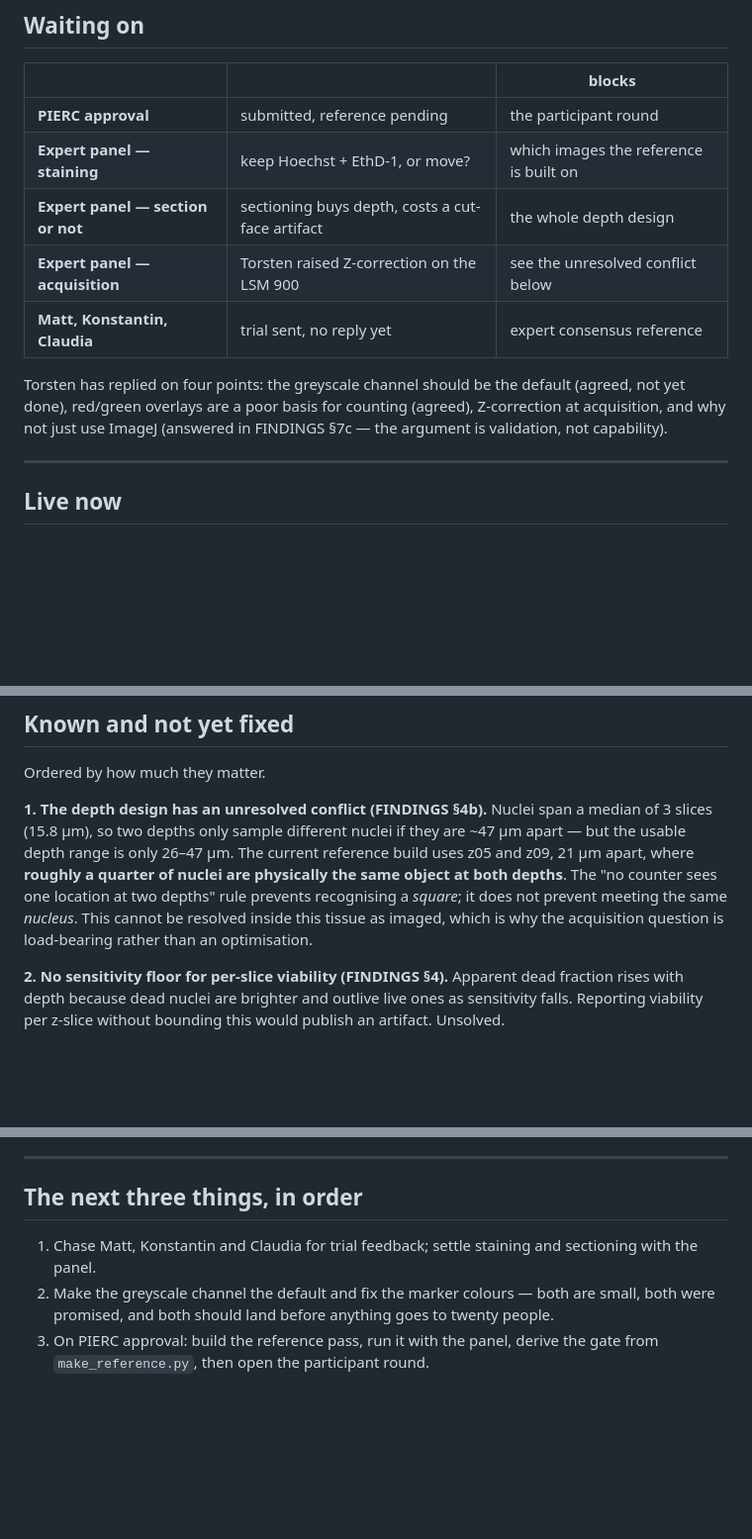
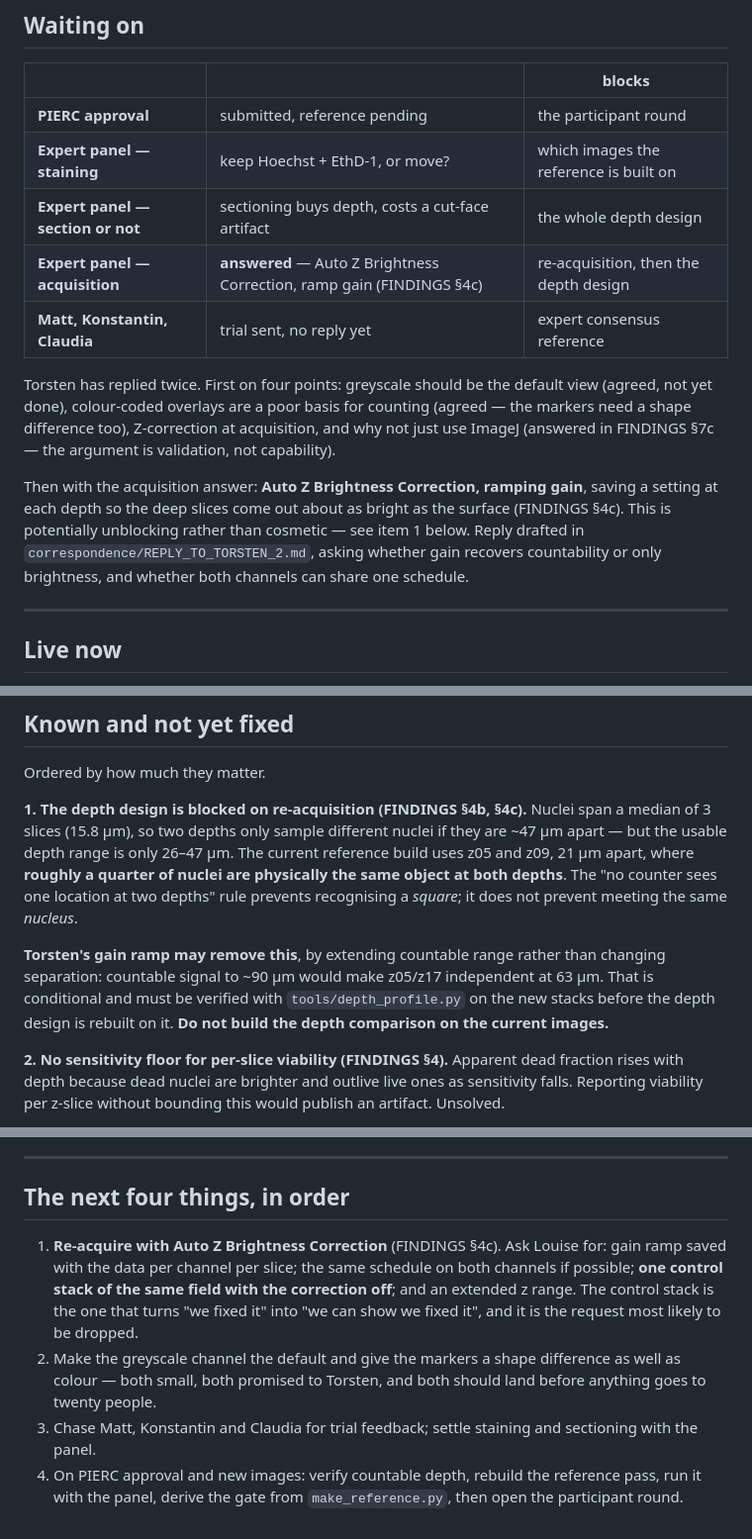
Before and after one commit to doehring-gh/sclera-count, a Markdown page: STATUS.md, 3 parts joined by grey strips. Shown at 99% size. Rendered like a GitHub page; blank space fills up the shorter version.

```diff
--- a/STATUS.md
+++ b/STATUS.md
@@ -24,13 +24,21 @@ tissue.** Everything downstream of those is written and tested.
 | **PIERC approval** | submitted, reference pending | the participant round |
 | **Expert panel — staining** | keep Hoechst + EthD-1, or move? | which images the reference is built on |
 | **Expert panel — section or not** | sectioning buys depth, costs a cut-face artifact | the whole depth design |
-| **Expert panel — acquisition** | Torsten raised Z-correction on the LSM 900 | see the unresolved conflict below |
+| **Expert panel — acquisition** | **answered** — Auto Z Brightness Correction, ramp gain (FINDINGS §4c) | re-acquisition, then the depth design |
 | **Matt, Konstantin, Claudia** | trial sent, no reply yet | expert consensus reference |
 
-Torsten has replied on four points: the greyscale channel should be the default
-(agreed, not yet done), red/green overlays are a poor basis for counting (agreed),
-Z-correction at acquisition, and why not just use ImageJ (answered in
-FINDINGS §7c — the argument is validation, not capability).
+Torsten has replied twice. First on four points: greyscale should be the default
+view (agreed, not yet done), colour-coded overlays are a poor basis for counting
+(agreed — the markers need a shape difference too), Z-correction at acquisition,
+and why not just use ImageJ (answered in FINDINGS §7c — the argument is validation,
+not capability).
+
+Then with the acquisition answer: **Auto Z Brightness Correction, ramping gain**,
+saving a setting at each depth so the deep slices come out about as bright as the
+surface (FINDINGS §4c). This is potentially unblocking rather than cosmetic — see
+item 1 below. Reply drafted in `correspondence/REPLY_TO_TORSTEN_2.md`, asking
+whether gain recovers countability or only brightness, and whether both channels
+can share one schedule.
 
 ---
 
@@ -65,15 +73,19 @@ All tested, nothing outstanding:
 
 Ordered by how much they matter.
 
-**1. The depth design has an unresolved conflict (FINDINGS §4b).**
+**1. The depth design is blocked on re-acquisition (FINDINGS §4b, §4c).**
 Nuclei span a median of 3 slices (15.8 µm), so two depths only sample different
 nuclei if they are ~47 µm apart — but the usable depth range is only 26–47 µm.
 The current reference build uses z05 and z09, 21 µm apart, where **roughly a
 quarter of nuclei are physically the same object at both depths**. The
 "no counter sees one location at two depths" rule prevents recognising a *square*;
-it does not prevent meeting the same *nucleus*. This cannot be resolved inside
-this tissue as imaged, which is why the acquisition question is load-bearing
-rather than an optimisation.
+it does not prevent meeting the same *nucleus*.
+
+**Torsten's gain ramp may remove this**, by extending countable range rather than
+changing separation: countable signal to ~90 µm would make z05/z17 independent at
+63 µm. That is conditional and must be verified with `tools/depth_profile.py` on
+the new stacks before the depth design is rebuilt on it. **Do not build the depth
+comparison on the current images.**
 
 **2. No sensitivity floor for per-slice viability (FINDINGS §4).**
 Apparent dead fraction rises with depth because dead nuclei are brighter and
@@ -127,12 +139,19 @@ and are regenerable; they could be gitignored like `testbuild/`.
 
 ---
 
-## The next three things, in order
+## The next four things, in order
 
-1. Chase Matt, Konstantin and Claudia for trial feedback; settle staining and
+1. **Re-acquire with Auto Z Brightness Correction** (FINDINGS §4c). Ask Louise
+   for: gain ramp saved with the data per channel per slice; the same schedule on
+   both channels if possible; **one control stack of the same field with the
+   correction off**; and an extended z range. The control stack is the one that
+   turns "we fixed it" into "we can show we fixed it", and it is the request most
+   likely to be dropped.
+2. Make the greyscale channel the default and give the markers a shape difference
+   as well as colour — both small, both promised to Torsten, and both should land
+   before anything goes to twenty people.
+3. Chase Matt, Konstantin and Claudia for trial feedback; settle staining and
    sectioning with the panel.
-2. Make the greyscale channel the default and fix the marker colours — both are
-   small, both were promised, and both should land before anything goes to twenty
-   people.
-3. On PIERC approval: build the reference pass, run it with the panel, derive the
-   gate from `make_reference.py`, then open the participant round.
+4. On PIERC approval and new images: verify countable depth, rebuild the reference
+   pass, run it with the panel, derive the gate from `make_reference.py`, then open
+   the participant round.
```
Also changed, not shown: FINDINGS.md (+71 -0 lines), correspondence/REPLY_TO_TORSTEN_2.md (added, +80 -0 lines).
